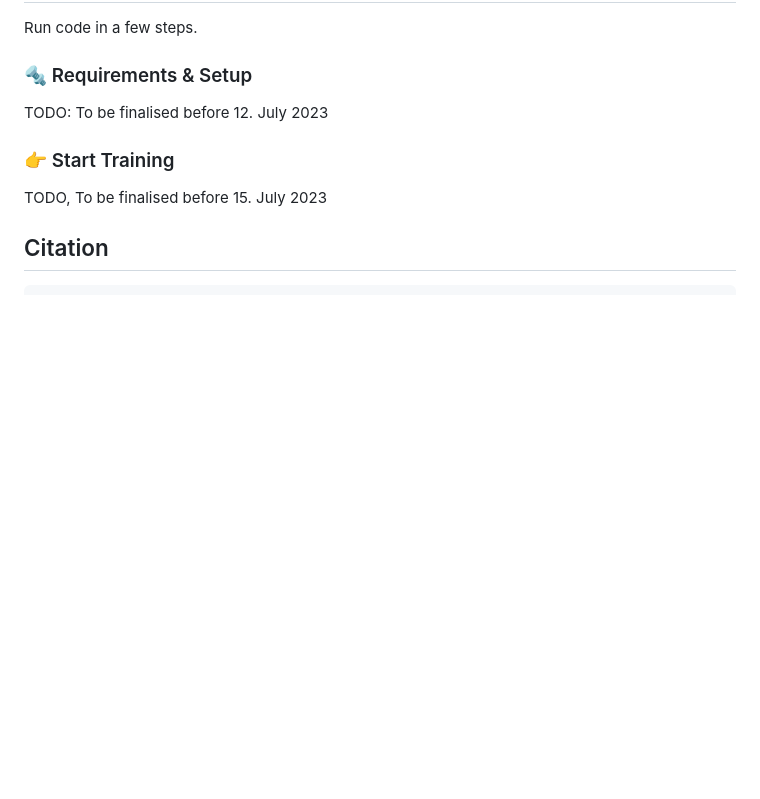
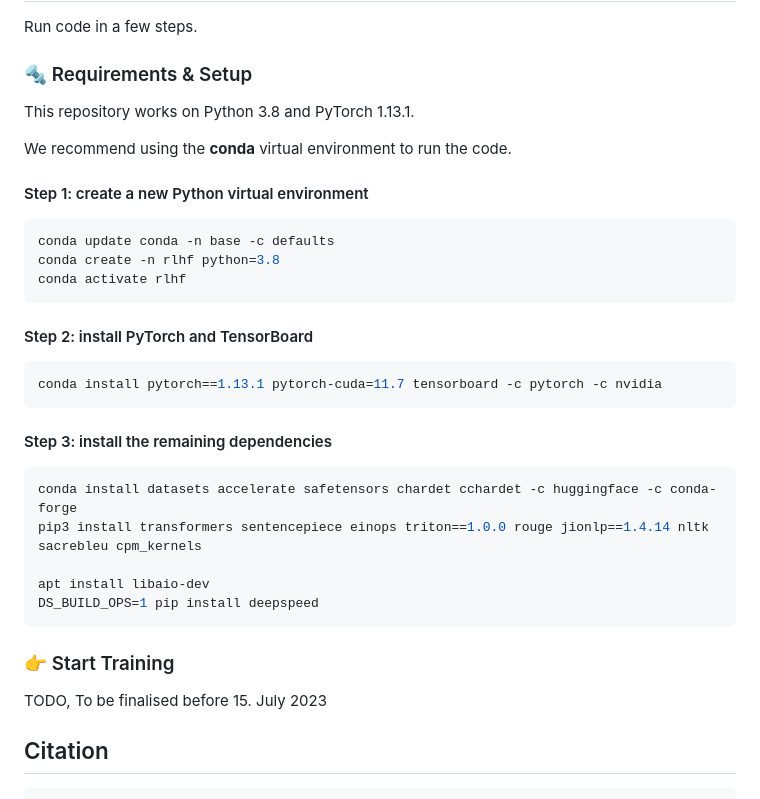
Before and after one commit to OpenLMLab/MOSS-RLHF, a Markdown page: README.md, the part around the change. GitHub-like rendering; blank space fills up the shorter version.

Commit message:
docs: add setup in README.md

````diff
--- a/README.md
+++ b/README.md
@@ -40,7 +40,29 @@ Run code in a few steps.
 
 ### 🔩 Requirements & Setup
 
-TODO: To be finalised before 12. July 2023
+This repository works on Python 3.8 and PyTorch 1.13.1.
+
+We recommend using the **conda** virtual environment to run the code.
+
+#### Step 1: create a new Python virtual environment
+```bash
+conda update conda -n base -c defaults
+conda create -n rlhf python=3.8
+conda activate rlhf
+```
+#### Step 2: install PyTorch and TensorBoard
+```bash
+conda install pytorch==1.13.1 pytorch-cuda=11.7 tensorboard -c pytorch -c nvidia
+```
+
+#### Step 3: install the remaining dependencies
+```bash
+conda install datasets accelerate safetensors chardet cchardet -c huggingface -c conda-forge
+pip3 install transformers sentencepiece einops triton==1.0.0 rouge jionlp==1.4.14 nltk sacrebleu cpm_kernels
+
+apt install libaio-dev
+DS_BUILD_OPS=1 pip install deepspeed
+```
 
 ### 👉 Start Training
 
````
